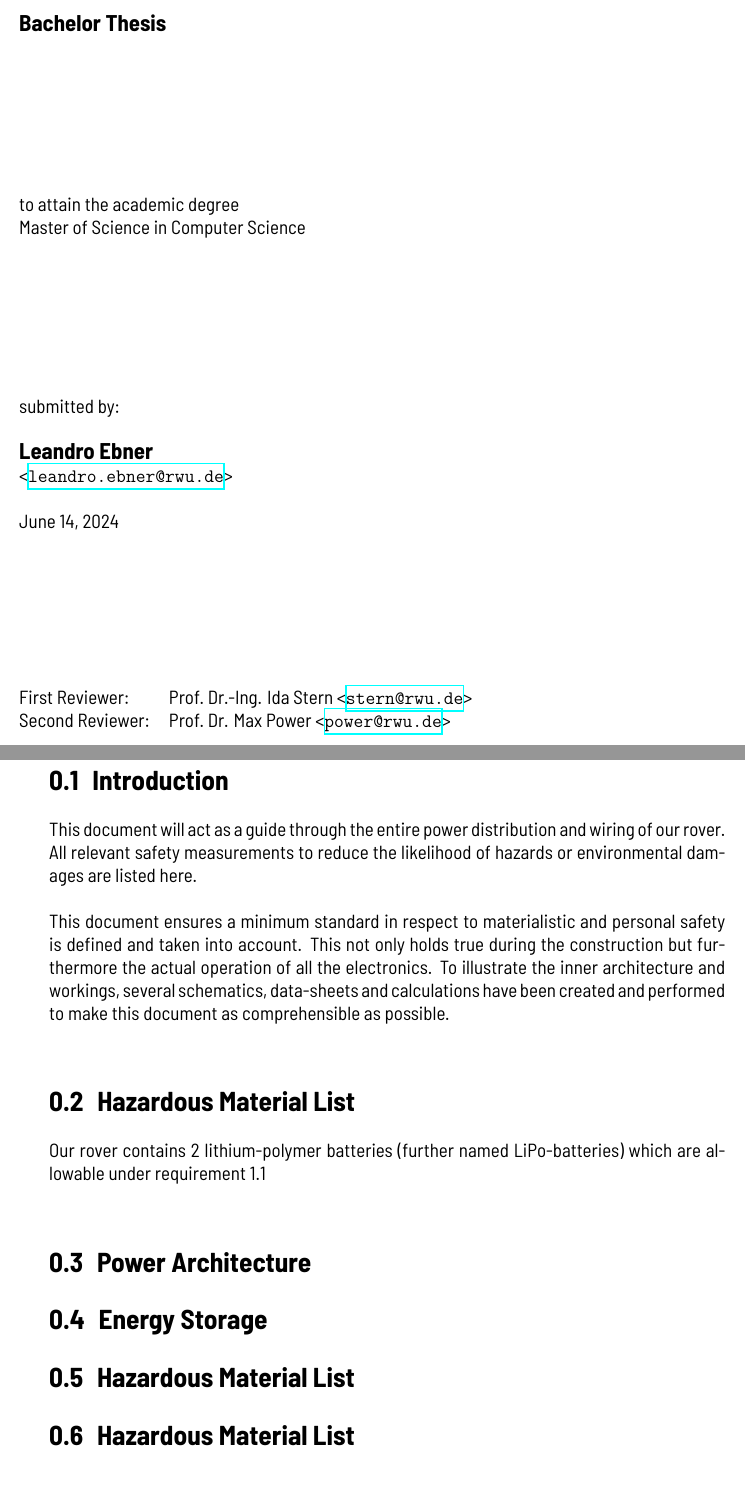
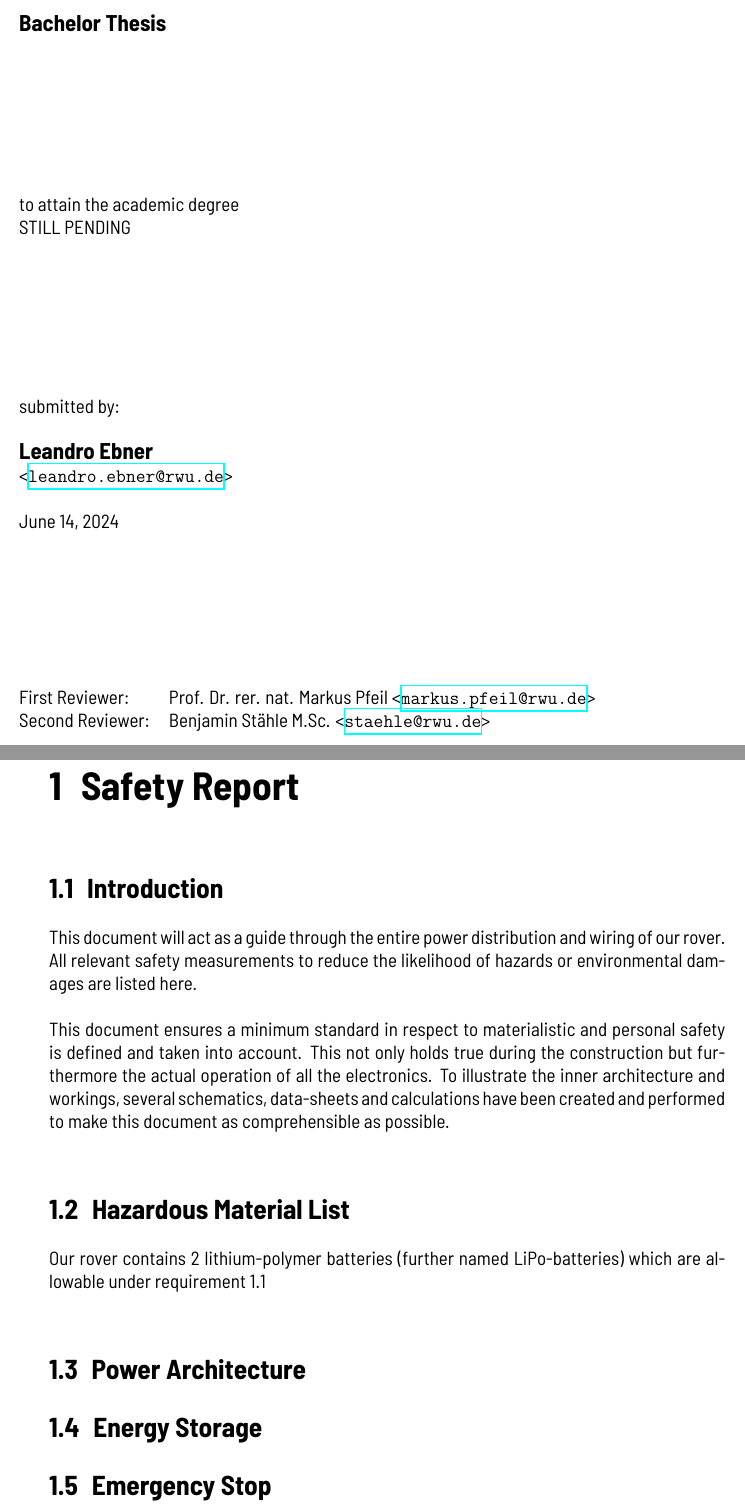
Before and after one commit to RWU-R2M/DOCS, a LaTeX thesis (main.tex, which reads contents/safety-report.tex): two parts of pages 1 and 4 of 6 before the commit and two parts of pages 1 and 4 of 4 after it, joined at a grey line, cut so that both start at the same text, the shorter picture padded with empty space. Compiled offline with XeLaTeX; a missing font is replaced by an installed copy or a similar font.

Commit message:
minor changes

```diff
--- a/contents/safety-report.tex
+++ b/contents/safety-report.tex
@@ -1,3 +1,4 @@
+\chapter{Safety Report}
 \section{Introduction}
 
 This document will act as a guide through the entire power distribution and wiring of our rover. All relevant safety measurements to reduce the likelihood of hazards or environmental damages are listed here.
@@ -11,6 +12,20 @@ allowable under requirement 1.1 %DATASHEET NEEDED
 
 \section{Power Architecture}
 
+
+
 \section{Energy Storage}
-\section{Hazardous Material List}
-\section{Hazardous Material List}
+
+\section{Emergency Stop
+}
+\section{Power Distribution
+
+\section{Power Conversion}
+
+\section{Power Consuming Circuits}
+
+\section{Unused Circuits}
+
+\section{Circuit Table}
+
+s
--- a/main.tex
+++ b/main.tex
@@ -5,12 +5,12 @@
 \title{Whitepaper: Rover to Mars}
 \author{Leandro Ebner}
 \authormail{leandro.ebner@rwu.de}
-\fordegree{Master of Science in Computer Science}
-\firstreviewer{Prof.~Dr.-Ing. Ida Stern}
-\firstreviewermail{stern@rwu.de}
-\secondreviewer{Prof.~Dr. Max Power}
-\secondreviewermail{power@rwu.de}
-\degreecourse{Computer Science (Master)}
+\fordegree{STILL PENDING}
+\firstreviewer{Prof. Dr. rer. nat. Markus Pfeil}
+\firstreviewermail{markus.pfeil@rwu.de}
+\secondreviewer{Benjamin Stähle M.Sc.}
+\secondreviewermail{staehle@rwu.de}
+\degreecourse{Electrical Engineering & Information Technology}
 \faculty{Electrical Engineering and Computer Science}
 \date{\today}
 
```
Also changed, not shown: main.tex (2 more changed lines).
